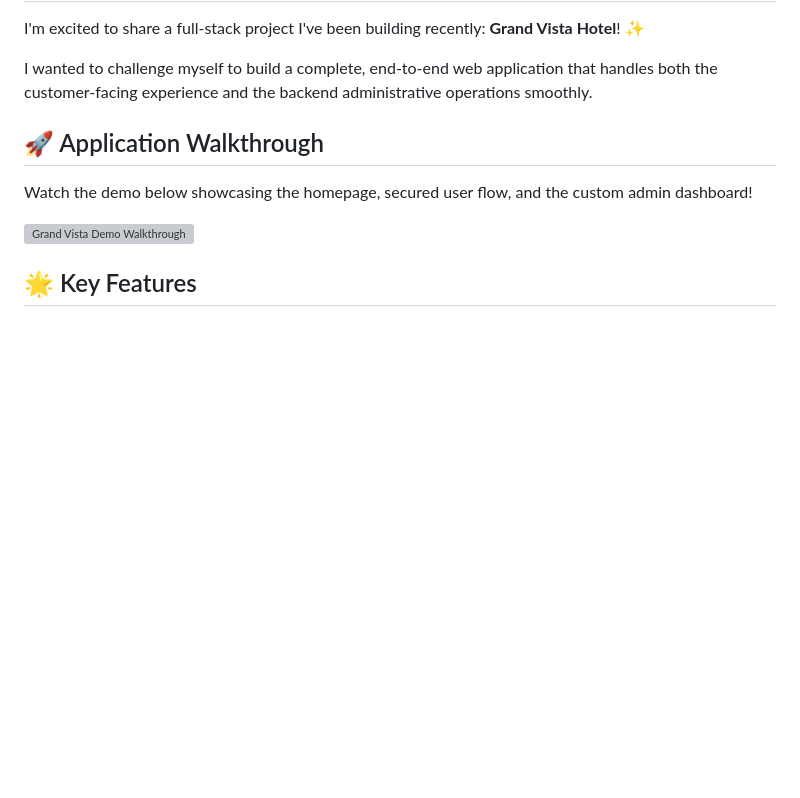
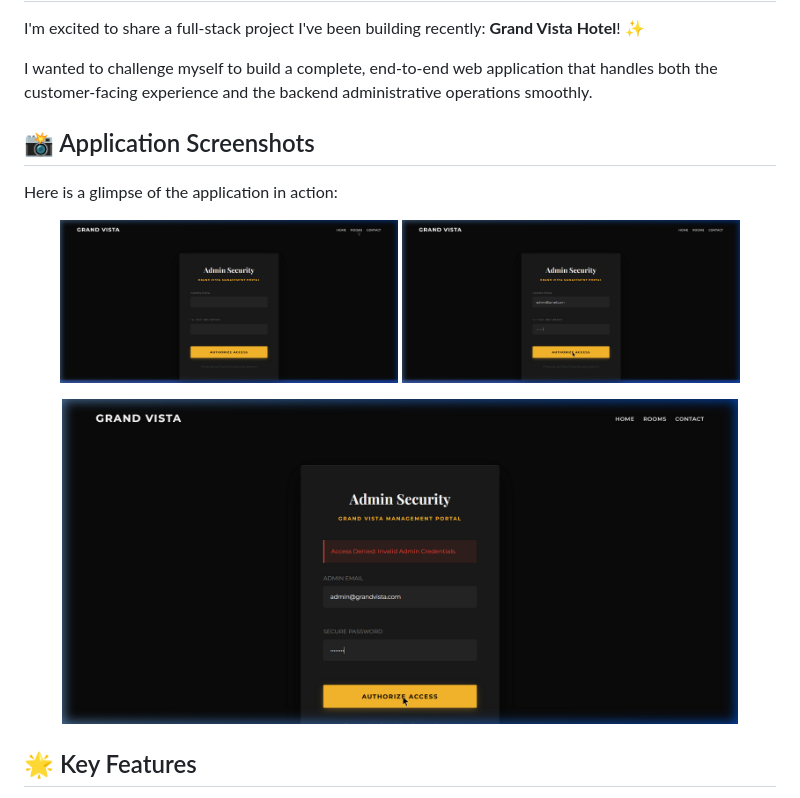
Before and after one commit to Anu123524/Hotel-Booking-Website, a Markdown page: README.md, the part around the change. GitHub-like rendering; pictures changed too: images/showcase/screenshot_2.png (added), images/showcase/screenshot_3.png (added), images/showcase/screenshot_4.png (added); blank space fills up the shorter version; grey boxes are pictures that could not be loaded.

Commit message:
Replace webp animation with responsive static screenshots

```diff
--- a/README.md
+++ b/README.md
@@ -4,10 +4,17 @@ I'm excited to share a full-stack project I've been building recently: **Grand V
 
 I wanted to challenge myself to build a complete, end-to-end web application that handles both the customer-facing experience and the backend administrative operations smoothly.
 
-## 🚀 Application Walkthrough
-Watch the demo below showcasing the homepage, secured user flow, and the custom admin dashboard!
+## 📸 Application Screenshots
 
-![Grand Vista Demo Walkthrough](images/grand_vista_demo.webp)
+Here is a glimpse of the application in action:
+
+<p align="center">
+  <img src="images/showcase/screenshot_2.png" width="45%" alt="Login/Home">
+  <img src="images/showcase/screenshot_3.png" width="45%" alt="Dashboard/Rooms">
+</p>
+<p align="center">
+  <img src="images/showcase/screenshot_4.png" width="90%" alt="Admin View">
+</p>
 
 ## 🌟 Key Features
 
```
Also changed, not shown: images/showcase/screenshot_1.png (added).
